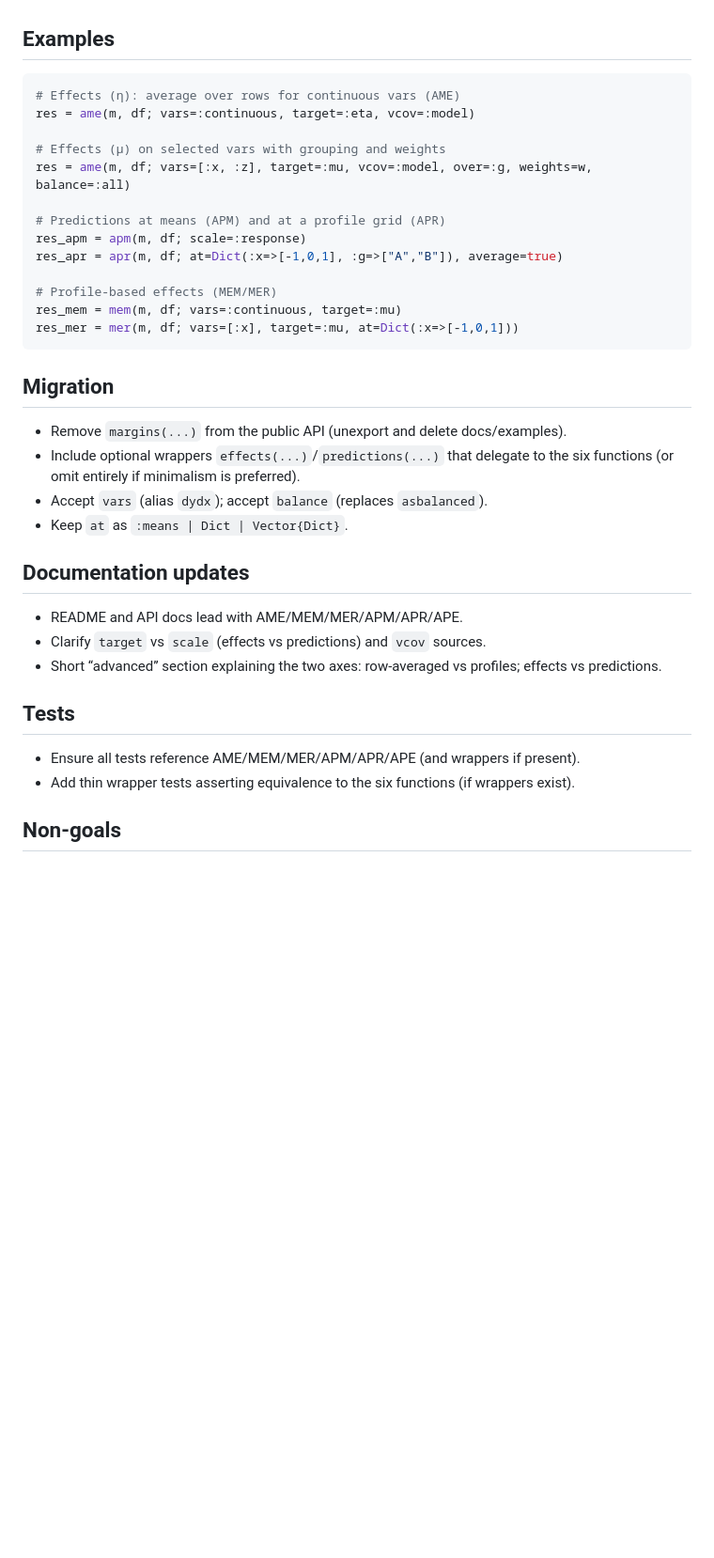
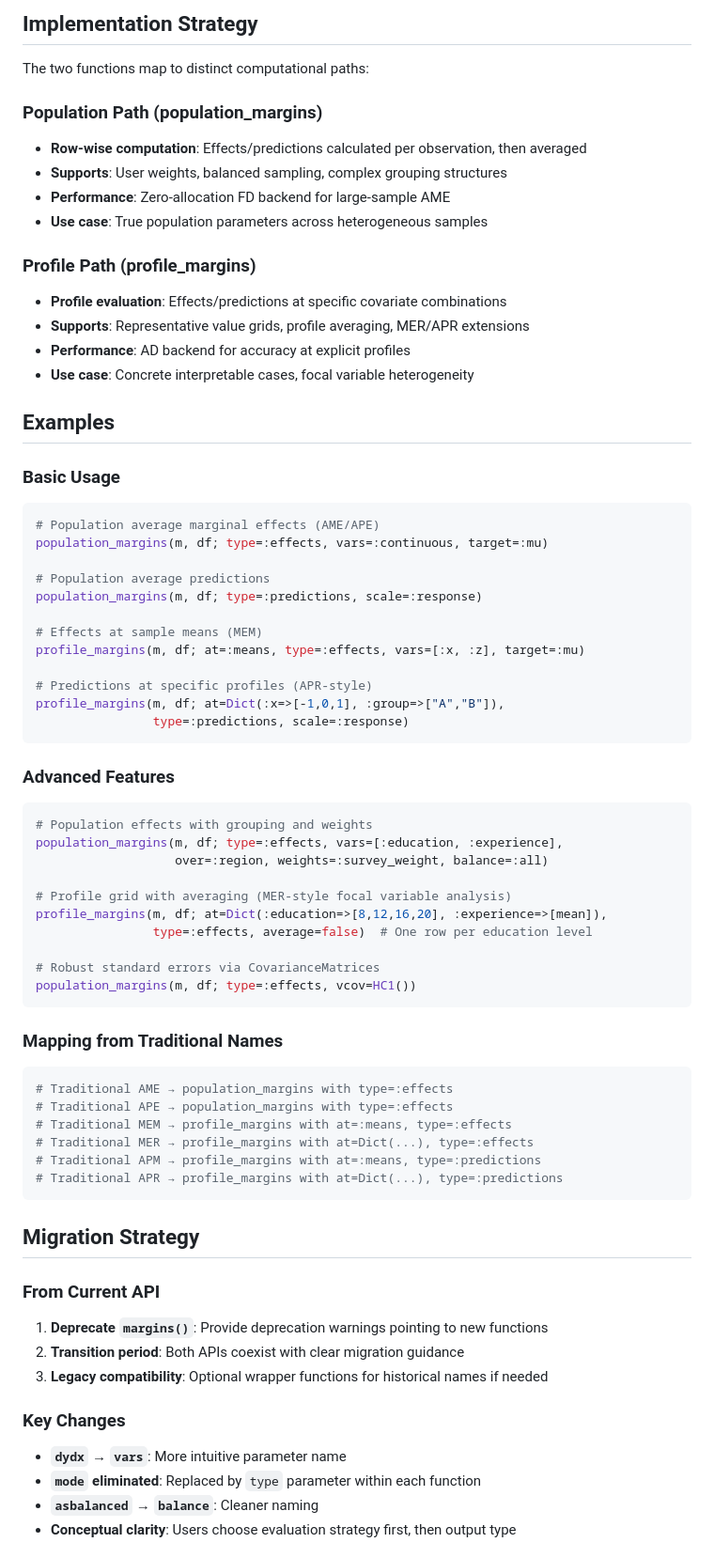
Before and after one commit to emfeltham/Margins.jl, a Markdown page: API_PLAN.md, the part around one of its changes. Shown at 94% size. Drawn GitHub-style; blank space fills up the shorter version.

````diff
--- a/API_PLAN.md
+++ b/API_PLAN.md
@@ -46,39 +78,71 @@ This split keeps hot loops allocation‑free for AME/APE and uses accurate AD pa
+## Implementation Strategy
+
+The two functions map to distinct computational paths:
+
+### Population Path (population_margins)
+- **Row-wise computation**: Effects/predictions calculated per observation, then averaged
+- **Supports**: User weights, balanced sampling, complex grouping structures
+- **Performance**: Zero-allocation FD backend for large-sample AME
+- **Use case**: True population parameters across heterogeneous samples
+
+### Profile Path (profile_margins)
+- **Profile evaluation**: Effects/predictions at specific covariate combinations
+- **Supports**: Representative value grids, profile averaging, MER/APR extensions
+- **Performance**: AD backend for accuracy at explicit profiles
+- **Use case**: Concrete interpretable cases, focal variable heterogeneity
 
 ## Examples
 
+### Basic Usage
 ```julia
-# Effects (η): average over rows for continuous vars (AME)
-res = ame(m, df; vars=:continuous, target=:eta, vcov=:model)
+# Population average marginal effects (AME/APE)
+population_margins(m, df; type=:effects, vars=:continuous, target=:mu)
 
-# Effects (μ) on selected vars with grouping and weights
-res = ame(m, df; vars=[:x, :z], target=:mu, vcov=:model, over=:g, weights=w, balance=:all)
+# Population average predictions
+population_margins(m, df; type=:predictions, scale=:response)
 
-# Predictions at means (APM) and at a profile grid (APR)
-res_apm = apm(m, df; scale=:response)
-res_apr = apr(m, df; at=Dict(:x=>[-1,0,1], :g=>["A","B"]), average=true)
+# Effects at sample means (MEM)
+profile_margins(m, df; at=:means, type=:effects, vars=[:x, :z], target=:mu)
 
-# Profile-based effects (MEM/MER)
-res_mem = mem(m, df; vars=:continuous, target=:mu)
-res_mer = mer(m, df; vars=[:x], target=:mu, at=Dict(:x=>[-1,0,1]))
+# Predictions at specific profiles (APR-style)
+profile_margins(m, df; at=Dict(:x=>[-1,0,1], :group=>["A","B"]),
+                type=:predictions, scale=:response)
 ```
 
-## Migration
+### Advanced Features
+```julia
+# Population effects with grouping and weights
+population_margins(m, df; type=:effects, vars=[:education, :experience],
+                   over=:region, weights=:survey_weight, balance=:all)
 
-- Remove `margins(...)` from the public API (unexport and delete docs/examples).
-- Include optional wrappers `effects(...)`/`predictions(...)` that delegate to the six functions (or omit entirely if minimalism is preferred).
-- Accept `vars` (alias `dydx`); accept `balance` (replaces `asbalanced`).
-- Keep `at` as `:means | Dict | Vector{Dict}`.
+# Profile grid with averaging (MER-style focal variable analysis)
+profile_margins(m, df; at=Dict(:education=>[8,12,16,20], :experience=>[mean]),
+                type=:effects, average=false)  # One row per education level
 
-## Documentation updates
+# Robust standard errors via CovarianceMatrices
+population_margins(m, df; type=:effects, vcov=HC1())
+```
 
-- README and API docs lead with AME/MEM/MER/APM/APR/APE.
-- Clarify `target` vs `scale` (effects vs predictions) and `vcov` sources.
-- Short “advanced” section explaining the two axes: row‑averaged vs profiles; effects vs predictions.
+### Mapping from Traditional Names
+```julia
+# Traditional AME → population_margins with type=:effects
+# Traditional APE → population_margins with type=:effects
+# Traditional MEM → profile_margins with at=:means, type=:effects
+# Traditional MER → profile_margins with at=Dict(...), type=:effects
+# Traditional APM → profile_margins with at=:means, type=:predictions
+# Traditional APR → profile_margins with at=Dict(...), type=:predictions
+```
 
-## Tests
+## Migration Strategy
 
-- Ensure all tests reference AME/MEM/MER/APM/APR/APE (and wrappers if present).
-- Add thin wrapper tests asserting equivalence to the six functions (if wrappers exist).
+### From Current API
+1. **Deprecate `margins()`**: Provide deprecation warnings pointing to new functions
+2. **Transition period**: Both APIs coexist with clear migration guidance
+3. **Legacy compatibility**: Optional wrapper functions for historical names if needed
 
-## Non‑goals
+### Key Changes
+- **`dydx` → `vars`**: More intuitive parameter name
+- **`mode` eliminated**: Replaced by `type` parameter within each function
+- **`asbalanced` → `balance`**: Cleaner naming
+- **Conceptual clarity**: Users choose evaluation strategy first, then output type
 
````
Also changed, not shown: other parts of API_PLAN.md (+90 -34 lines).
